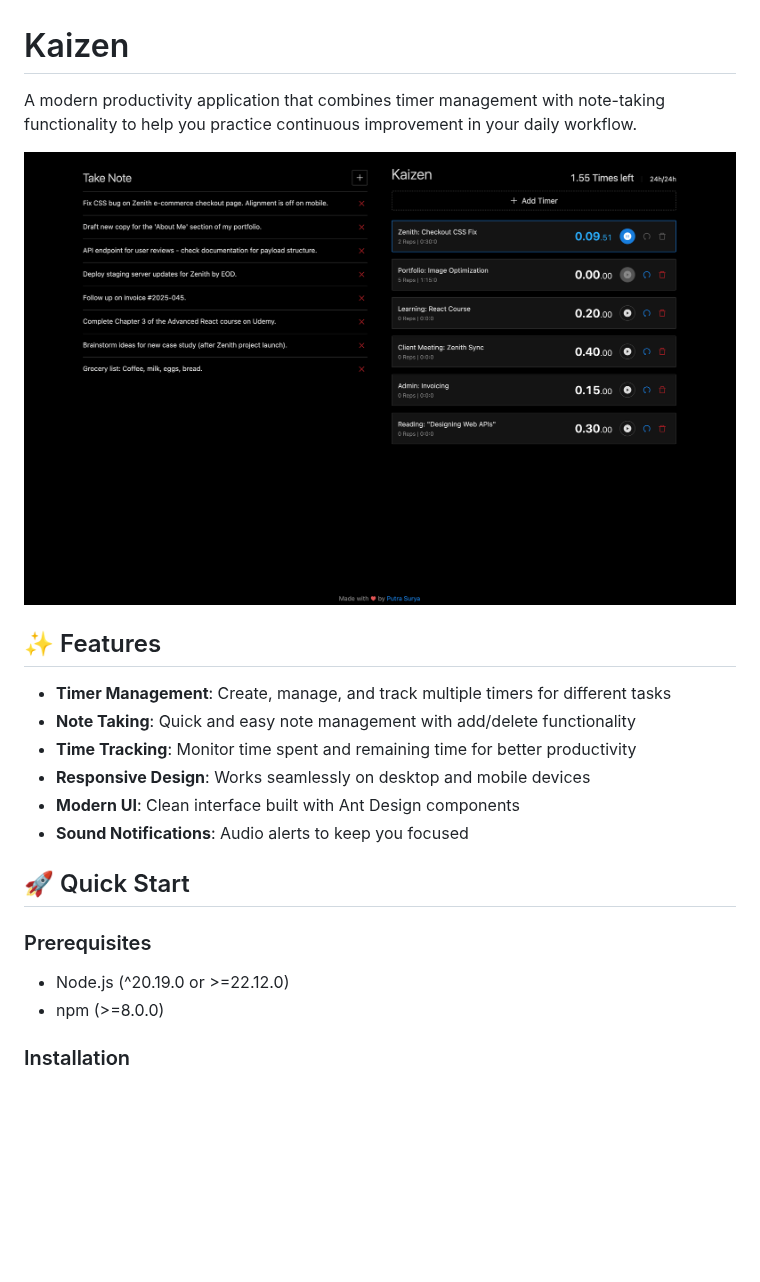
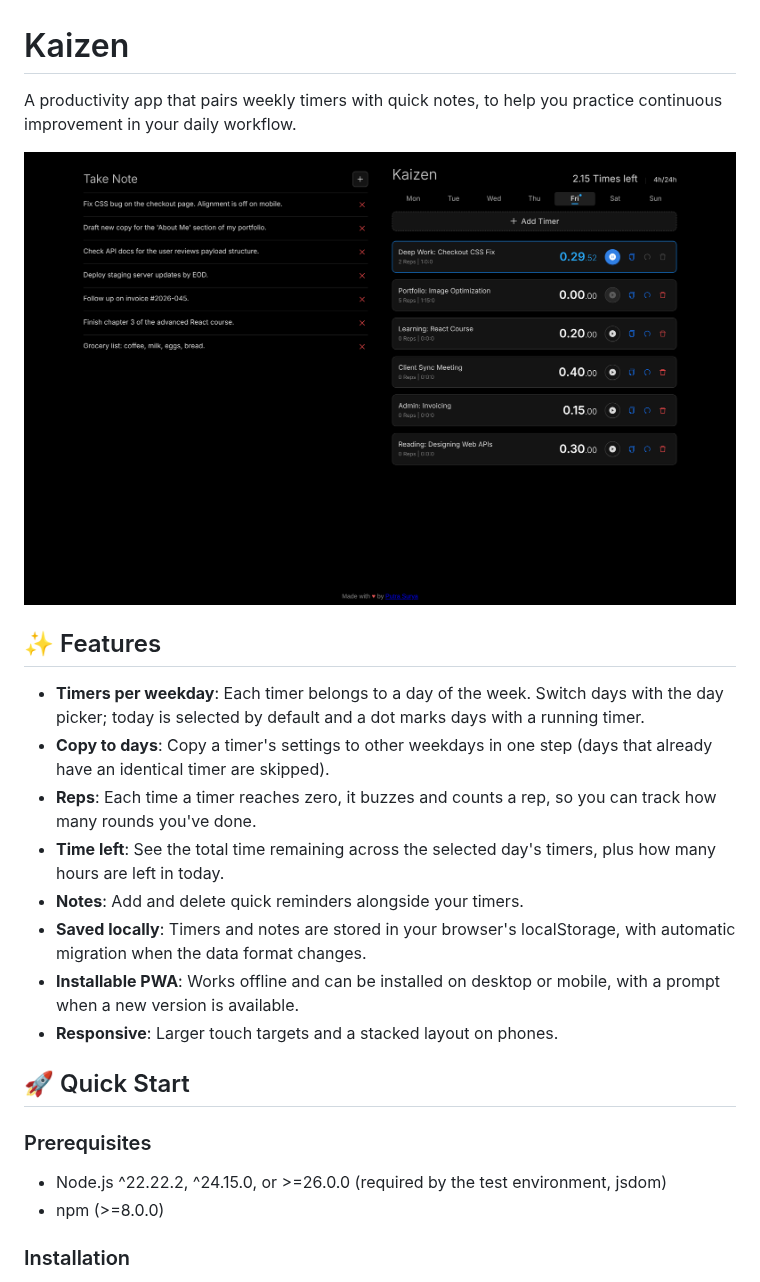
Before and after one commit to putrasurya/kaizen, a Markdown page: README.md, the part around one of its changes. Drawn GitHub-style; pictures changed too: screenshot.png; blank space fills up the shorter version.

```diff
--- a/README.md
+++ b/README.md
@@ -1,4 +1,4 @@
 # Kaizen
 
-A modern productivity application that combines timer management with note-taking functionality to help you practice continuous improvement in your daily workflow.
+A productivity app that pairs weekly timers with quick notes, to help you practice continuous improvement in your daily workflow.
 
@@ -6,18 +6,20 @@ A modern productivity application that combines timer management with note-takin
 
 ## ✨ Features
 
-- **Timer Management**: Create, manage, and track multiple timers for different tasks
-- **Note Taking**: Quick and easy note management with add/delete functionality
-- **Time Tracking**: Monitor time spent and remaining time for better productivity
-- **Responsive Design**: Works seamlessly on desktop and mobile devices
-- **Modern UI**: Clean interface built with Ant Design components
-- **Sound Notifications**: Audio alerts to keep you focused
+- **Timers per weekday**: Each timer belongs to a day of the week. Switch days with the day picker; today is selected by default and a dot marks days with a running timer.
+- **Copy to days**: Copy a timer's settings to other weekdays in one step (days that already have an identical timer are skipped).
+- **Reps**: Each time a timer reaches zero, it buzzes and counts a rep, so you can track how many rounds you've done.
+- **Time left**: See the total time remaining across the selected day's timers, plus how many hours are left in today.
+- **Notes**: Add and delete quick reminders alongside your timers.
+- **Saved locally**: Timers and notes are stored in your browser's localStorage, with automatic migration when the data format changes.
+- **Installable PWA**: Works offline and can be installed on desktop or mobile, with a prompt when a new version is available.
+- **Responsive**: Larger touch targets and a stacked layout on phones.
 
 ## 🚀 Quick Start
 
 ### Prerequisites
 
-- Node.js (^20.19.0 or >=22.12.0)
+- Node.js ^22.22.2, ^24.15.0, or >=26.0.0 (required by the test environment, jsdom)
 - npm (>=8.0.0)
 
 ### Installation
```
Also changed, not shown: other parts of README.md (+18 -13 lines).
